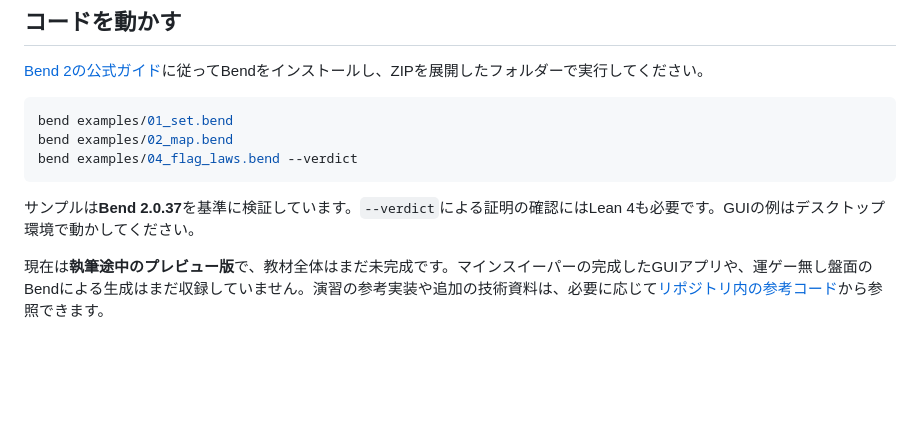
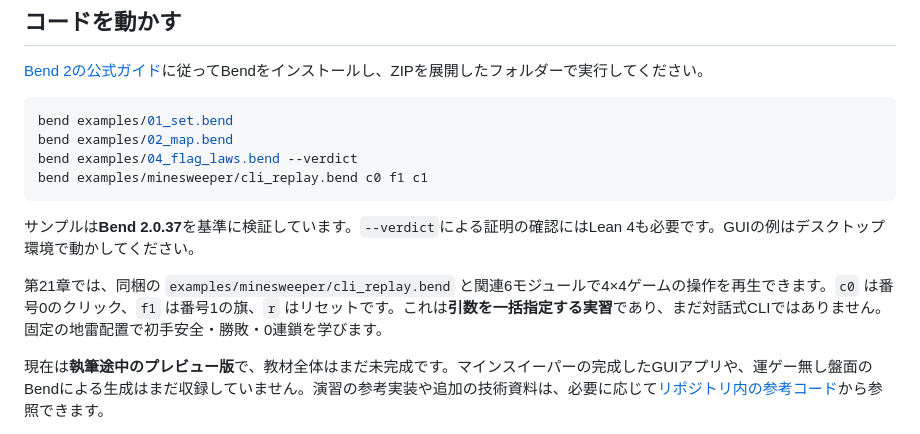
Before and after one commit to Nasu726/bend2-intro-with-life, a Markdown page: intermediate/README.md, the part around the change. Drawn GitHub-style; blank space fills up the shorter version.

Commit message:
docs(intermediate): explain reader ZIP replay commands and limits

````diff
--- a/intermediate/README.md
+++ b/intermediate/README.md
@@ -31,9 +31,12 @@ ZIPを展開すると、教科書PDF、実習用コード、使い始めるた
 bend examples/01_set.bend
 bend examples/02_map.bend
 bend examples/04_flag_laws.bend --verdict
+bend examples/minesweeper/cli_replay.bend c0 f1 c1
 ```
 
 サンプルは**Bend 2.0.37**を基準に検証しています。`--verdict`による証明の確認にはLean 4も必要です。GUIの例はデスクトップ環境で動かしてください。
+
+第21章では、同梱の `examples/minesweeper/cli_replay.bend` と関連6モジュールで4×4ゲームの操作を再生できます。`c0` は番号0のクリック、`f1` は番号1の旗、`r` はリセットです。これは**引数を一括指定する実習**であり、まだ対話式CLIではありません。固定の地雷配置で初手安全・勝敗・0連鎖を学びます。
 
 現在は**執筆途中のプレビュー版**で、教材全体はまだ未完成です。マインスイーパーの完成したGUIアプリや、運ゲー無し盤面のBendによる生成はまだ収録していません。演習の参考実装や追加の技術資料は、必要に応じて[リポジトリ内の参考コード](solutions/)から参照できます。
 
````
